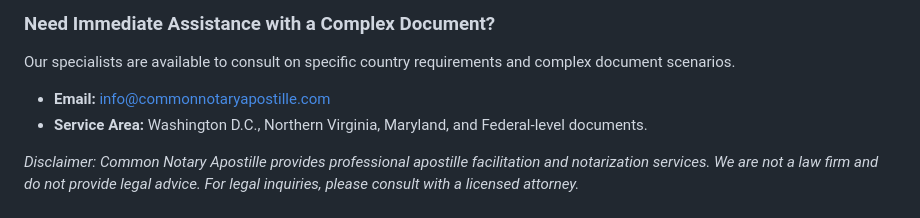
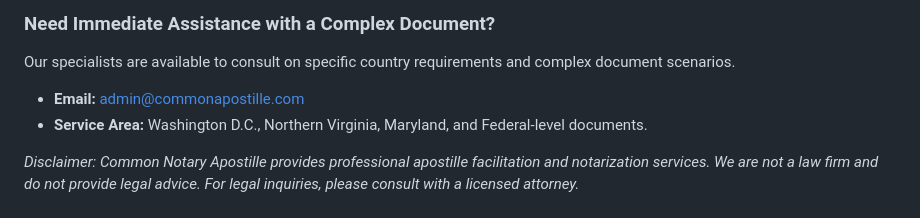
Before and after one commit to Commonnotary/Common-Apostille, a Markdown page: immediate_apostille_conversion_copy.md, the part around the change. Rendered like a GitHub page.

Commit message:
Fix: update email address to admin@commonapostille.com

```diff
--- a/immediate_apostille_conversion_copy.md
+++ b/immediate_apostille_conversion_copy.md
@@ -73,7 +73,7 @@ Every hour you delay is an hour lost to government processing queues. Do not let
 
 Our specialists are available to consult on specific country requirements and complex document scenarios.
 
-*   **Email:** info@commonnotaryapostille.com
+*   **Email:** admin@commonapostille.com
 *   **Service Area:** Washington D.C., Northern Virginia, Maryland, and Federal-level documents.
 
 *Disclaimer: Common Notary Apostille provides professional apostille facilitation and notarization services. We are not a law firm and do not provide legal advice. For legal inquiries, please consult with a licensed attorney.*
```
